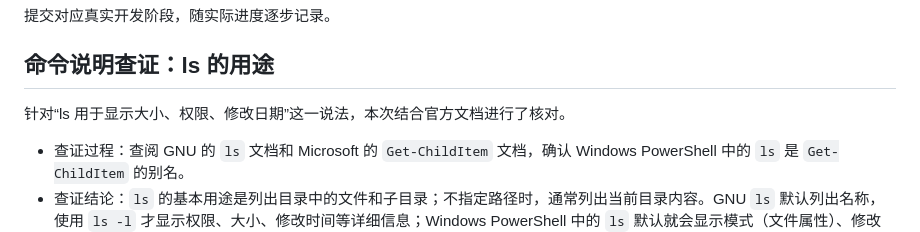
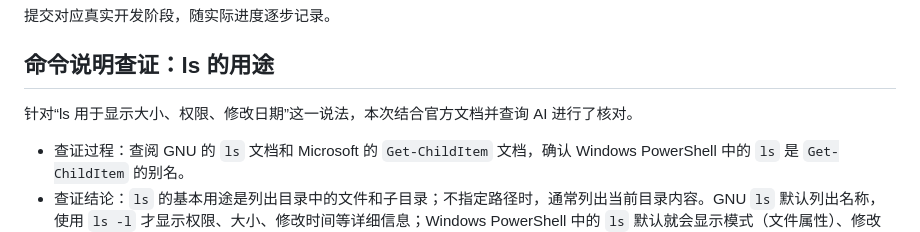
Before and after one commit to ANDY-bit-sys/kaohe, a Markdown page: README.md, the part around the change. Drawn GitHub-style.

Commit message:
docs: update verification description

```diff
--- a/README.md
+++ b/README.md
@@ -61,7 +61,7 @@
 
 ## 命令说明查证：ls 的用途
 
-针对“ls 用于显示大小、权限、修改日期”这一说法，本次结合官方文档进行了核对。
+针对“ls 用于显示大小、权限、修改日期”这一说法，本次结合官方文档并查询 AI 进行了核对。
 
 - 查证过程：查阅 GNU 的 `ls` 文档和 Microsoft 的 `Get-ChildItem` 文档，确认 Windows PowerShell 中的 `ls` 是 `Get-ChildItem` 的别名。
 - 查证结论：`ls` 的基本用途是列出目录中的文件和子目录；不指定路径时，通常列出当前目录内容。GNU `ls` 默认列出名称，使用 `ls -l` 才显示权限、大小、修改时间等详细信息；Windows PowerShell 中的 `ls` 默认就会显示模式（文件属性）、修改时间、大小和名称，其中模式不等同于完整的访问权限。
```
